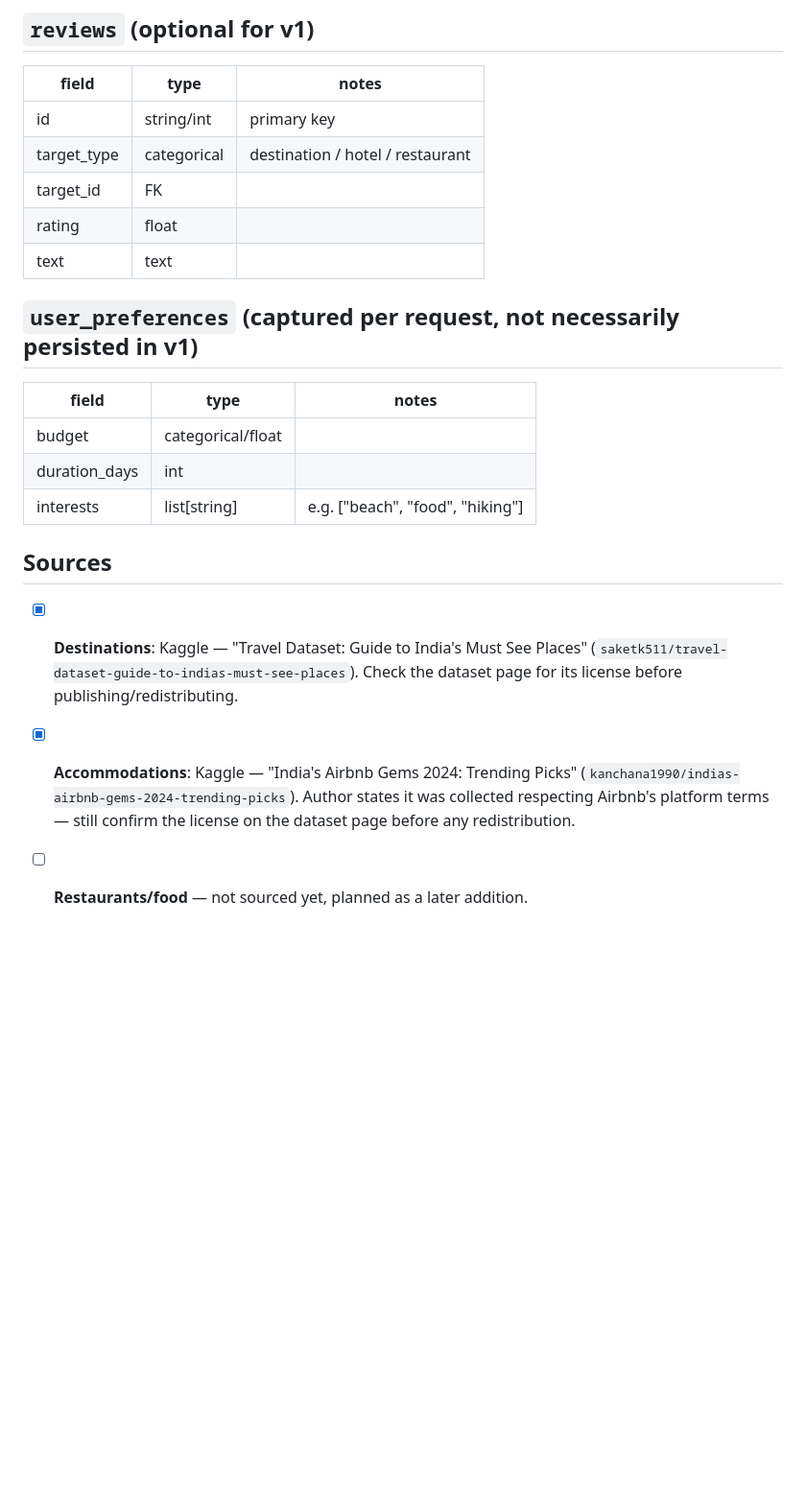
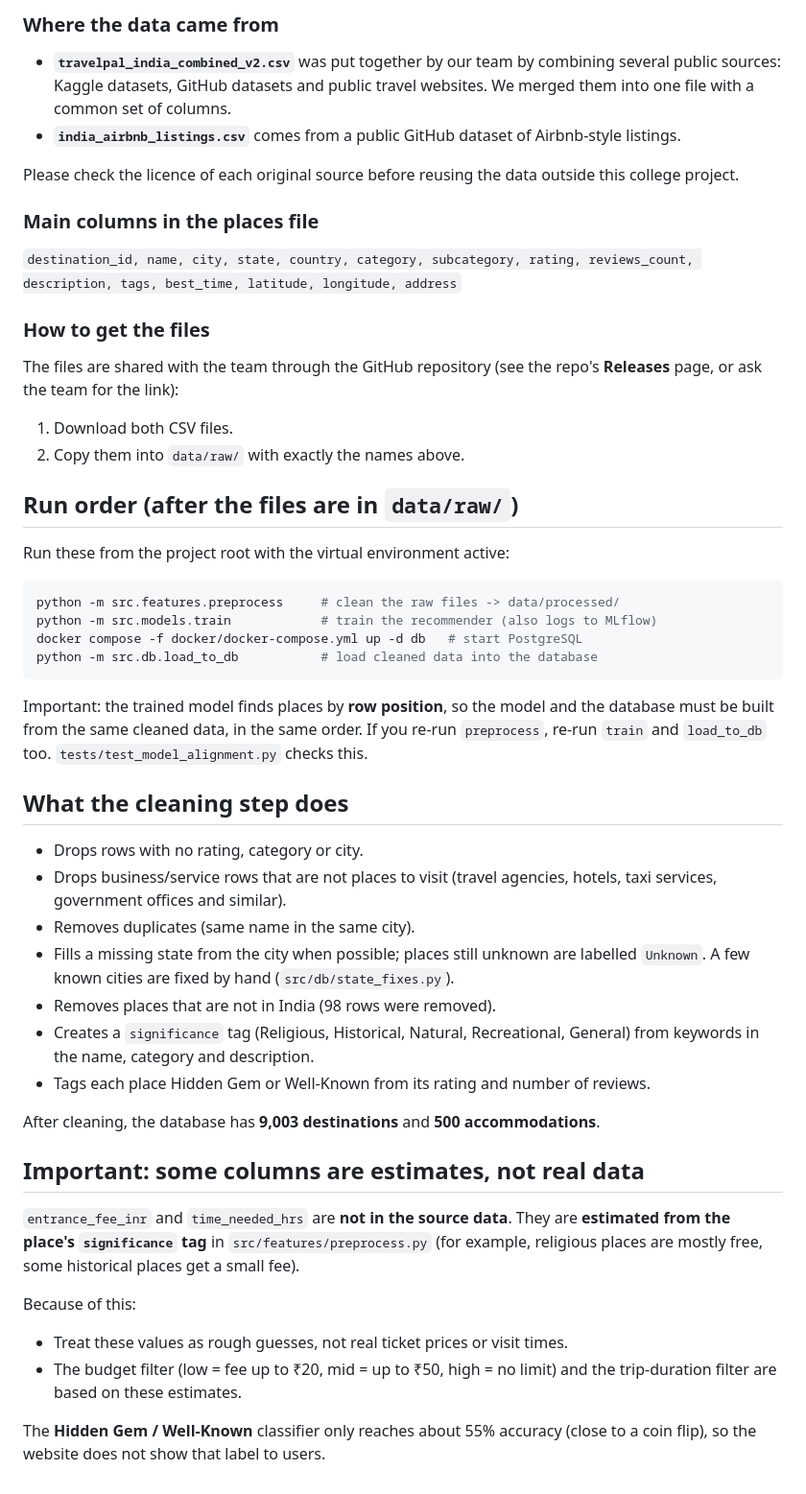
Before and after one commit to ashutoshdeolankar/travel-pal, a Markdown page: data/README.md, the part around one of its changes. Shown at 96% size. GitHub-like rendering; blank space fills up the shorter version.

Commit message:
Rewrite data README: sources, run order, estimated fee/time columns

````diff
--- a/data/README.md
+++ b/data/README.md
@@ -45,22 +21,69 @@ Note: this accommodations dataset isn't linked to specific destinations by ID
 
-## `reviews` (optional for v1)
-| field | type | notes |
-|---|---|---|
-| id | string/int | primary key |
-| target_type | categorical | destination / hotel / restaurant |
-| target_id | FK | |
-| rating | float | |
-| text | text | |
+### Where the data came from
 
-## `user_preferences` (captured per request, not necessarily persisted in v1)
-| field | type | notes |
-|---|---|---|
-| budget | categorical/float | |
-| duration_days | int | |
-| interests | list[string] | e.g. ["beach", "food", "hiking"] |
+- **`travelpal_india_combined_v2.csv`** was put together by our team by combining several
+  public sources: Kaggle datasets, GitHub datasets and public travel websites. We merged
+  them into one file with a common set of columns.
+- **`india_airbnb_listings.csv`** comes from a public GitHub dataset of Airbnb-style listings.
 
-## Sources
+Please check the licence of each original source before reusing the data outside this
+college project.
 
-- [x] **Destinations**: Kaggle — "Travel Dataset: Guide to India's Must See Places" (`saketk511/travel-dataset-guide-to-indias-must-see-places`). Check the dataset page for its license before publishing/redistributing.
-- [x] **Accommodations**: Kaggle — "India's Airbnb Gems 2024: Trending Picks" (`kanchana1990/indias-airbnb-gems-2024-trending-picks`). Author states it was collected respecting Airbnb's platform terms — still confirm the license on the dataset page before any redistribution.
-- [ ] **Restaurants/food** — not sourced yet, planned as a later addition.
+### Main columns in the places file
+
+`destination_id, name, city, state, country, category, subcategory, rating, reviews_count,
+description, tags, best_time, latitude, longitude, address`
+
+### How to get the files
+
+The files are shared with the team through the GitHub repository (see the repo's
+**Releases** page, or ask the team for the link):
+
+1. Download both CSV files.
+2. Copy them into `data/raw/` with exactly the names above.
+
+## Run order (after the files are in `data/raw/`)
+
+Run these from the project root with the virtual environment active:
+
+```powershell
+python -m src.features.preprocess     # clean the raw files -> data/processed/
+python -m src.models.train            # train the recommender (also logs to MLflow)
+docker compose -f docker/docker-compose.yml up -d db   # start PostgreSQL
+python -m src.db.load_to_db           # load cleaned data into the database
+```
+
+Important: the trained model finds places by **row position**, so the model and the
+database must be built from the same cleaned data, in the same order. If you re-run
+`preprocess`, re-run `train` and `load_to_db` too. `tests/test_model_alignment.py`
+checks this.
+
+## What the cleaning step does
+
+- Drops rows with no rating, category or city.
+- Drops business/service rows that are not places to visit (travel agencies, hotels, taxi
+  services, government offices and similar).
+- Removes duplicates (same name in the same city).
+- Fills a missing state from the city when possible; places still unknown are labelled
+  `Unknown`. A few known cities are fixed by hand (`src/db/state_fixes.py`).
+- Removes places that are not in India (98 rows were removed).
+- Creates a `significance` tag (Religious, Historical, Natural, Recreational, General)
+  from keywords in the name, category and description.
+- Tags each place Hidden Gem or Well-Known from its rating and number of reviews.
+
+After cleaning, the database has **9,003 destinations** and **500 accommodations**.
+
+## Important: some columns are estimates, not real data
+
+`entrance_fee_inr` and `time_needed_hrs` are **not in the source data**. They are
+**estimated from the place's `significance` tag** in `src/features/preprocess.py`
+(for example, religious places are mostly free, some historical places get a small fee).
+
+Because of this:
+
+- Treat these values as rough guesses, not real ticket prices or visit times.
+- The budget filter (low = fee up to ₹20, mid = up to ₹50, high = no limit) and the
+  trip-duration filter are based on these estimates.
+
+The **Hidden Gem / Well-Known** classifier only reaches about 55% accuracy (close to a
+coin flip), so the website does not show that label to users.
````
Also changed, not shown: other parts of data/README.md (+14 -38 lines).
